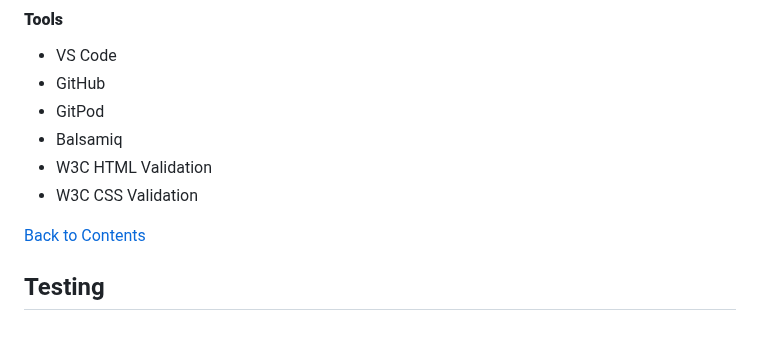
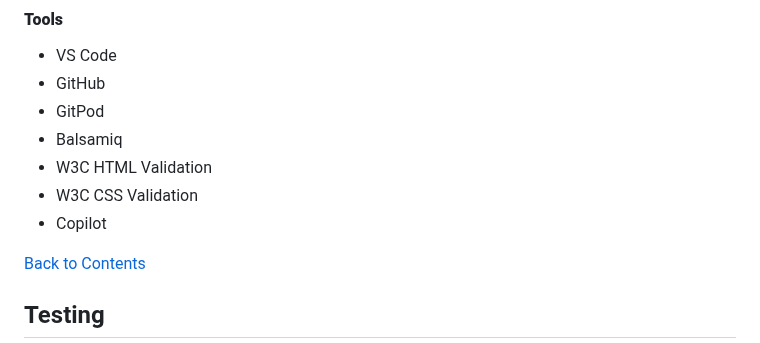
Before and after one commit to JLatham85/gloomhaven-universe, a Markdown page: README.md, the part around the change. GitHub-like rendering.

Commit message:
Update tolls

```diff
--- a/README.md
+++ b/README.md
@@ -323,6 +323,7 @@ The completed website will be responsive to the Bootstrap breakpoints, which wil
 - Balsamiq
 - W3C HTML Validation
 - W3C CSS Validation
+- Copilot
 
 </details>
 
```
